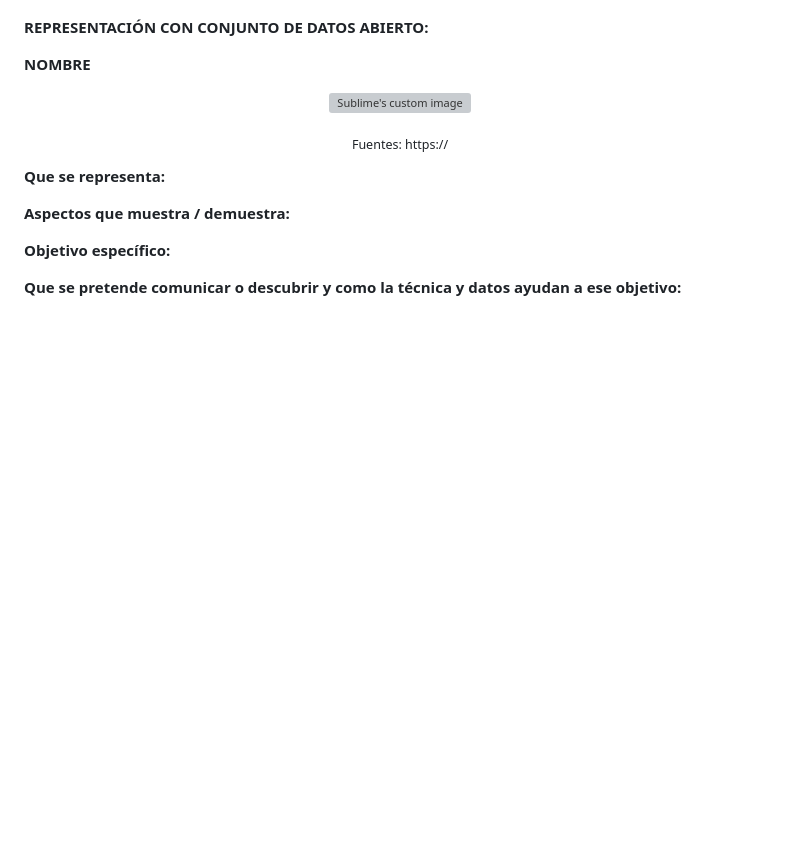
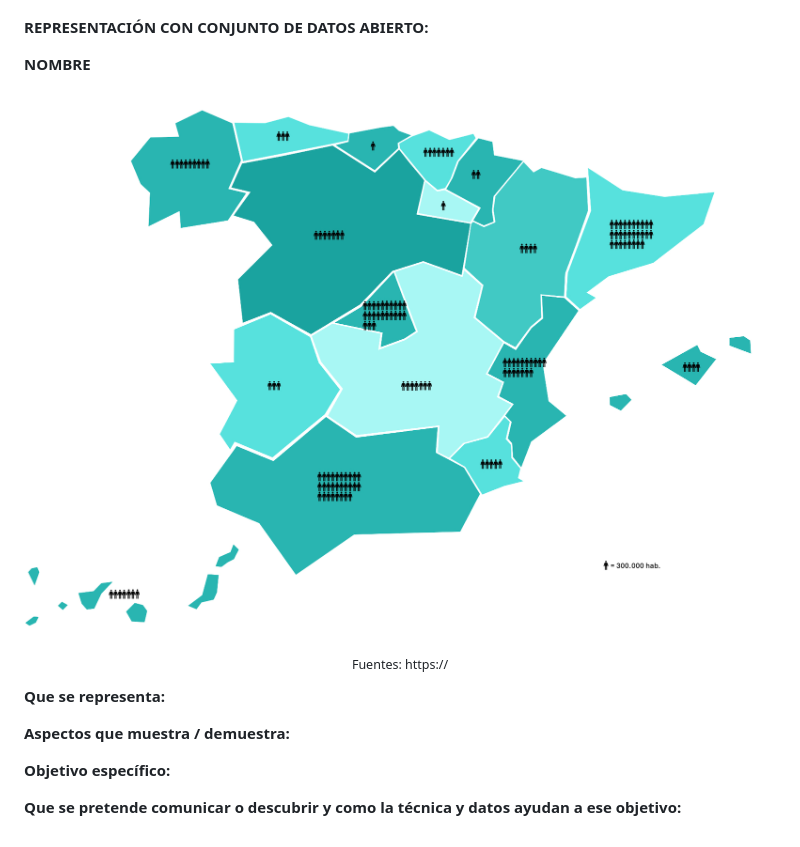
Before and after one commit to JCAMLUG/PEC2_VD, a Markdown page: README.md, the part around the change. Rendered like a GitHub page; blank space fills up the shorter version; grey boxes are pictures that could not be loaded.

```diff
--- a/README.md
+++ b/README.md
@@ -184,7 +184,7 @@ Con cantidades excesivamente grandes puede producir sobrecarga y ser poco práct
 **NOMBRE**
 
 <p align="center">
-  <img src="https://github.com/JCAMLUG/PEC2_VD/blob/main/isotype.jpg?raw=true" alt="Sublime's custom image"/>
+  <img src="https://github.com/JCAMLUG/PEC2_VD/blob/main/Isotype.jpg?raw=true" alt="Sublime's custom image"/>
 </p>
 
 <p align="center">
```
